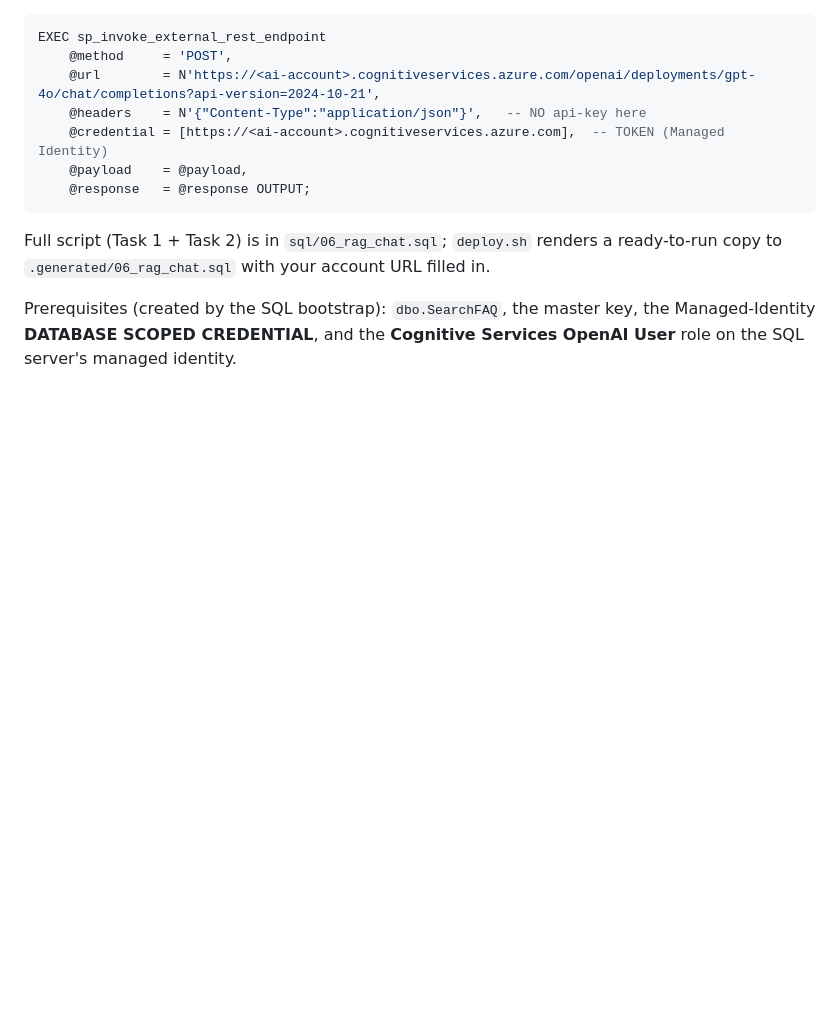
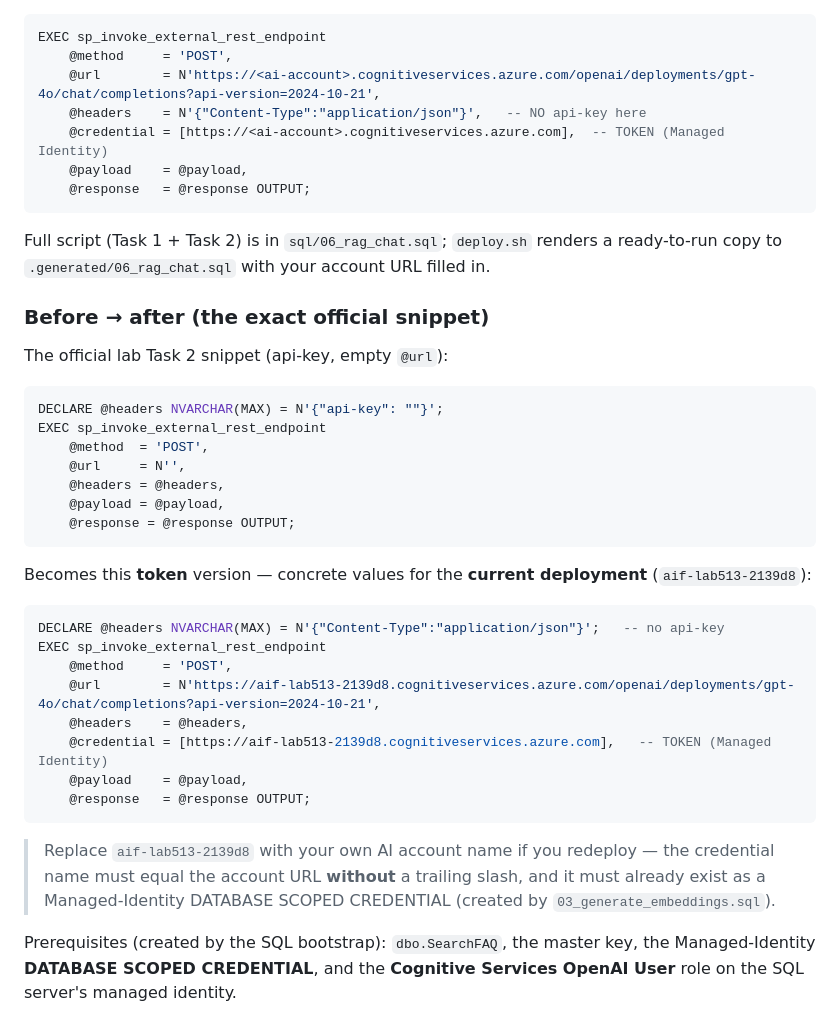
Before and after one commit to ibranibeny/envlab513, a Markdown page: README.md, the part around the change. Drawn GitHub-style; blank space fills up the shorter version.

Commit message:
README: add before/after token example with concrete aif-lab513-2139d8 URL for Exercise 3

````diff
--- a/README.md
+++ b/README.md
@@ -113,4 +113,36 @@ EXEC sp_invoke_external_rest_endpoint
 
 Full script (Task 1 + Task 2) is in `sql/06_rag_chat.sql`; `deploy.sh` renders a ready-to-run copy to `.generated/06_rag_chat.sql` with your account URL filled in.
 
+### Before → after (the exact official snippet)
+
+The official lab Task 2 snippet (api-key, empty `@url`):
+
+```sql
+DECLARE @headers NVARCHAR(MAX) = N'{"api-key": ""}';
+EXEC sp_invoke_external_rest_endpoint
+    @method  = 'POST',
+    @url     = N'',
+    @headers = @headers,
+    @payload = @payload,
+    @response = @response OUTPUT;
+```
+
+Becomes this **token** version — concrete values for the **current deployment** (`aif-lab513-2139d8`):
+
+```sql
+DECLARE @headers NVARCHAR(MAX) = N'{"Content-Type":"application/json"}';   -- no api-key
+EXEC sp_invoke_external_rest_endpoint
+    @method     = 'POST',
+    @url        = N'https://aif-lab513-2139d8.cognitiveservices.azure.com/openai/deployments/gpt-4o/chat/completions?api-version=2024-10-21',
+    @headers    = @headers,
+    @credential = [https://aif-lab513-2139d8.cognitiveservices.azure.com],   -- TOKEN (Managed Identity)
+    @payload    = @payload,
+    @response   = @response OUTPUT;
+```
+
+> Replace `aif-lab513-2139d8` with your own AI account name if you redeploy — the
+> credential name must equal the account URL **without** a trailing slash, and it
+> must already exist as a Managed-Identity DATABASE SCOPED CREDENTIAL (created by
+> `03_generate_embeddings.sql`).
+
 Prerequisites (created by the SQL bootstrap): `dbo.SearchFAQ`, the master key, the Managed-Identity **DATABASE SCOPED CREDENTIAL**, and the **Cognitive Services OpenAI User** role on the SQL server's managed identity.
````
